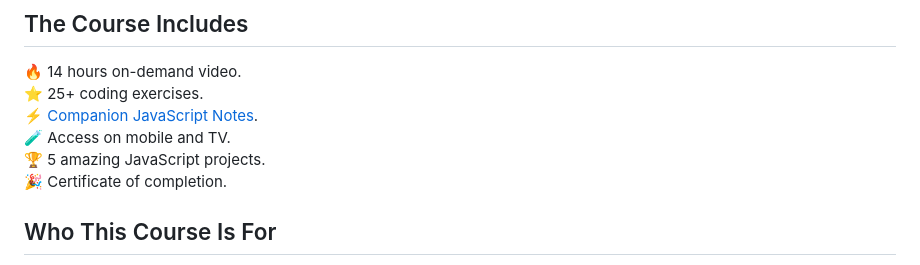
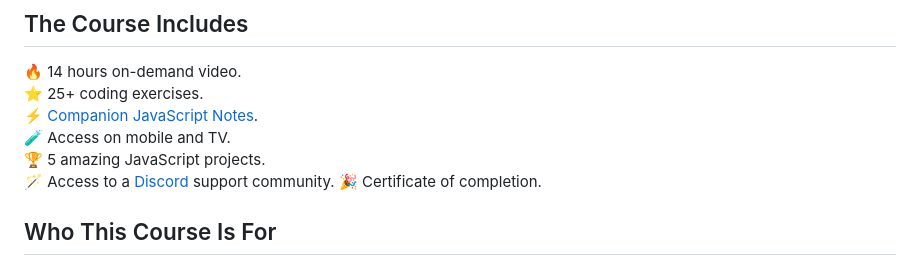
Before and after one commit to jamezmca/the-complete-javascript-course, a Markdown page: README.md, the part around the change. Rendered like a GitHub page.

```diff
--- a/README.md
+++ b/README.md
@@ -25,7 +25,9 @@ The modern JavaScript course to help you go from **Zero to HERO** in 2024! Maste
 ⚡️ [Companion JavaScript Notes](https://smoljames.com/notes/javascript).
 🧪 Access on mobile and TV.
 🏆 5 amazing JavaScript projects.
+🪄 Access to a [Discord](https://discord.gg/BYr6gujs4k) support community.
 🎉 Certificate of completion.
+
 
 ## Who This Course Is For
 
```
